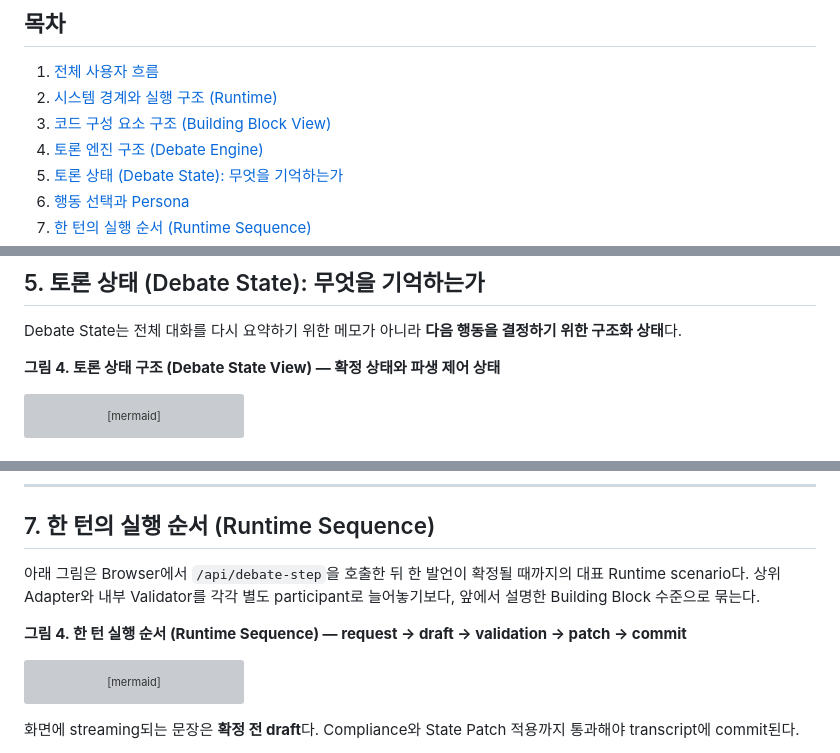
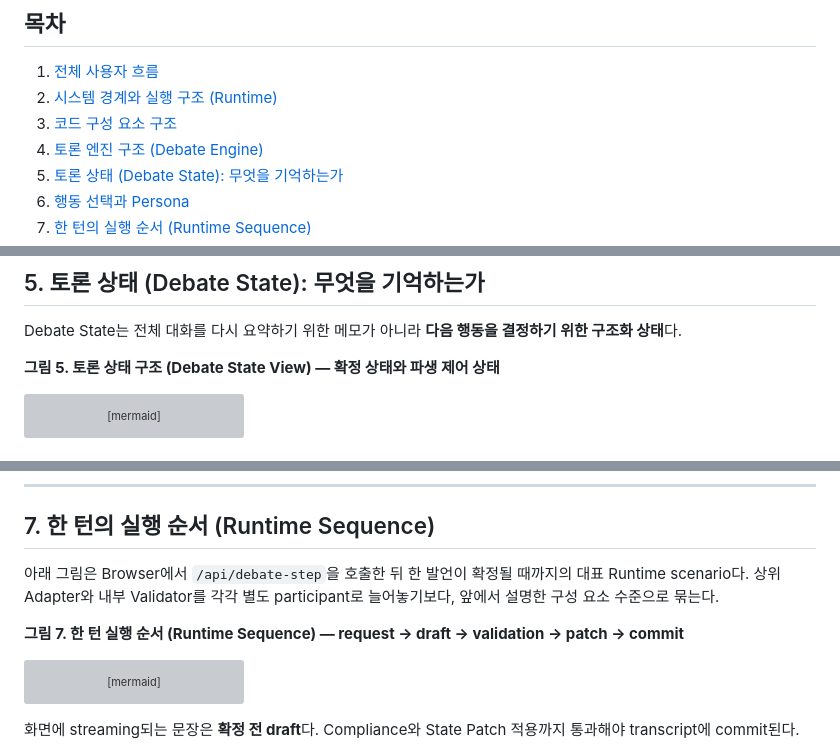
Before and after one commit to hodob/A1-3, a Markdown page: README.md, 3 parts joined by grey strips. Drawn GitHub-style; grey boxes are pictures that could not be loaded.

````diff
--- a/README.md
+++ b/README.md
@@ -8,7 +8,7 @@
 
 1. [전체 사용자 흐름](#1-전체-사용자-흐름)
 2. [시스템 경계와 실행 구조 (Runtime)](#2-시스템-경계와-실행-구조-runtime)
-3. [코드 구성 요소 구조 (Building Block View)](#3-코드-구성-요소-구조-building-block-view)
+3. [코드 구성 요소 구조](#3-코드-구성-요소-구조)
 4. [토론 엔진 구조 (Debate Engine)](#4-토론-엔진-구조-debate-engine)
 5. [토론 상태 (Debate State): 무엇을 기억하는가](#5-토론-상태-debate-state-무엇을-기억하는가)
 6. [행동 선택과 Persona](#6-행동-선택과-persona)
@@ -225,7 +225,7 @@ flowchart TD
 
 Debate State는 전체 대화를 다시 요약하기 위한 메모가 아니라 **다음 행동을 결정하기 위한 구조화 상태**다.
 
-**그림 4. 토론 상태 구조 (Debate State View) — 확정 상태와 파생 제어 상태**
+**그림 5. 토론 상태 구조 (Debate State View) — 확정 상태와 파생 제어 상태**
 
 ```mermaid
 flowchart TD
@@ -374,9 +374,9 @@ Topic Analyzer의 claim type에 따라 기능적으로 다른 Persona pair를
 
 ## 7. 한 턴의 실행 순서 (Runtime Sequence)
 
-아래 그림은 Browser에서 `/api/debate-step`을 호출한 뒤 한 발언이 확정될 때까지의 대표 Runtime scenario다. 상위 Adapter와 내부 Validator를 각각 별도 participant로 늘어놓기보다, 앞에서 설명한 Building Block 수준으로 묶는다.
+아래 그림은 Browser에서 `/api/debate-step`을 호출한 뒤 한 발언이 확정될 때까지의 대표 Runtime scenario다. 상위 Adapter와 내부 Validator를 각각 별도 participant로 늘어놓기보다, 앞에서 설명한 구성 요소 수준으로 묶는다.
 
-**그림 4. 한 턴 실행 순서 (Runtime Sequence) — request → draft → validation → patch → commit**
+**그림 7. 한 턴 실행 순서 (Runtime Sequence) — request → draft → validation → patch → commit**
 
 ```mermaid
 sequenceDiagram
````
Also changed, not shown: other parts of README.md (+4 -4 lines).
